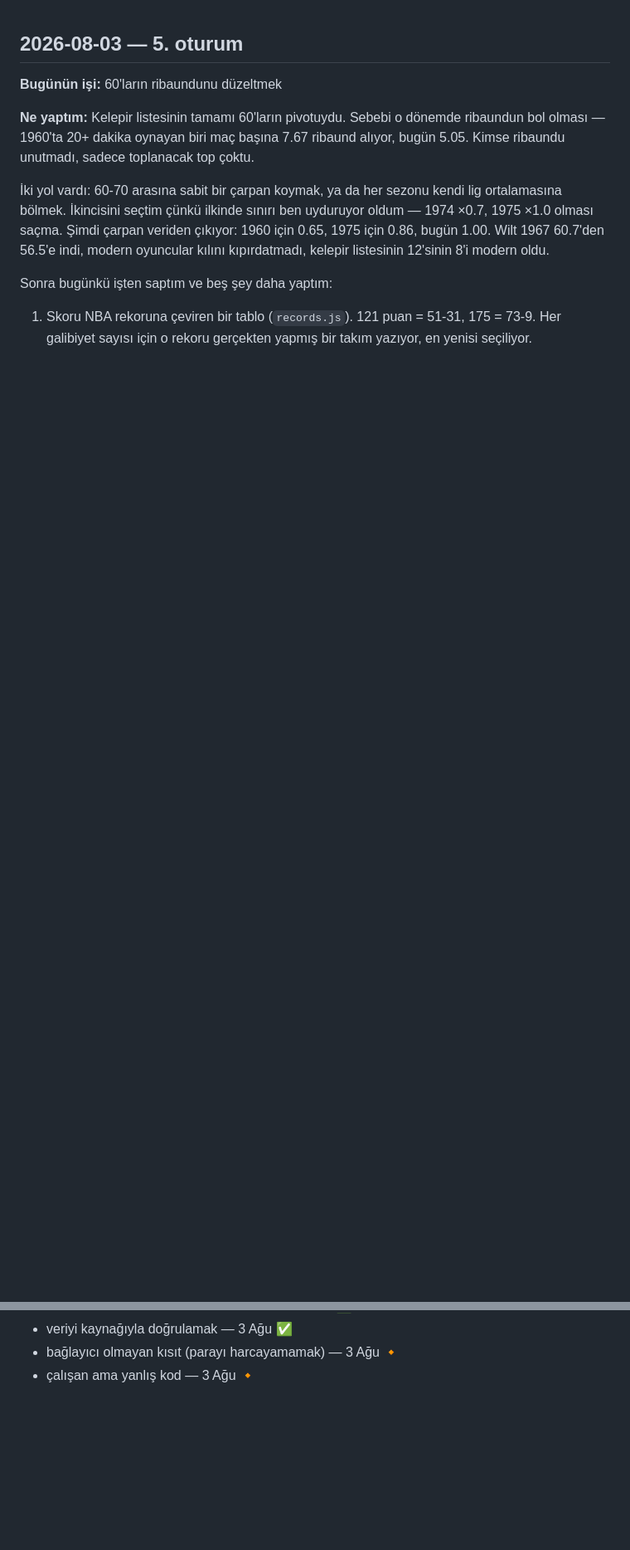
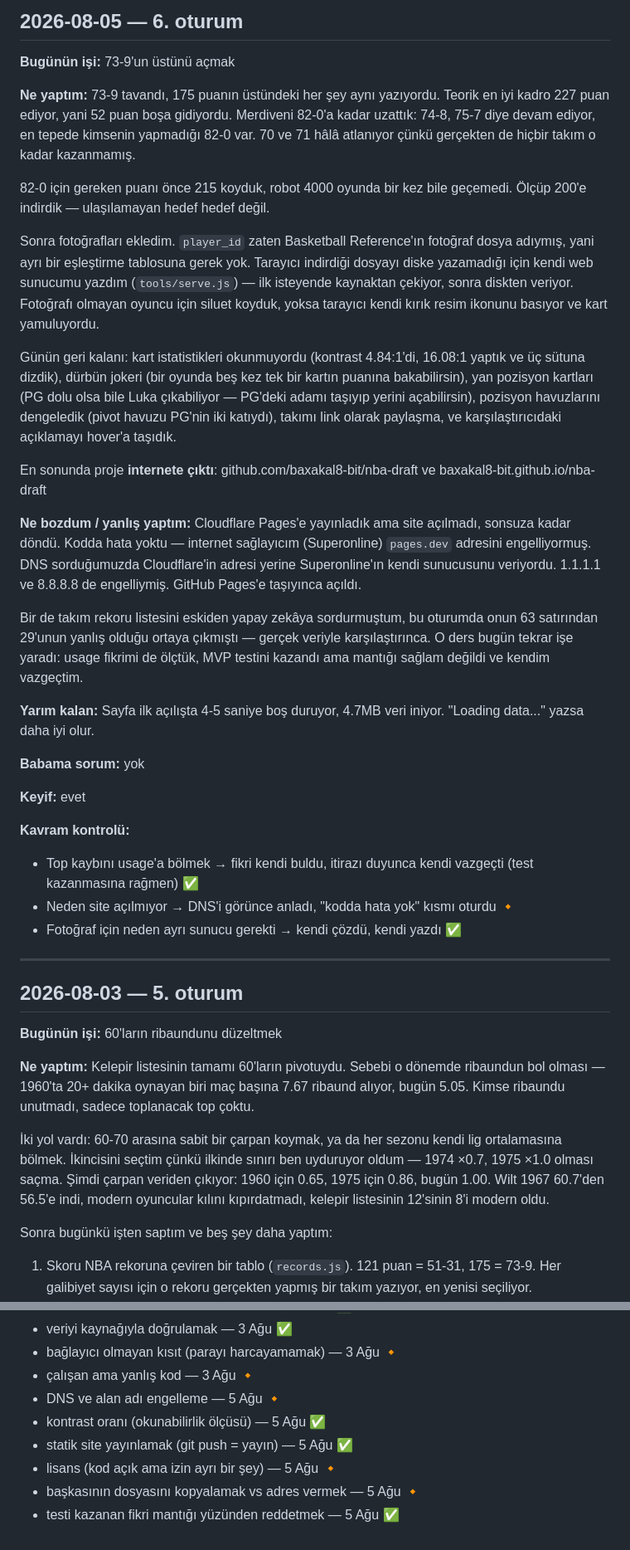
Before and after one commit to baxakal8-bit/nba-draft, a Markdown page: GUNLUK.md, 2 parts joined by grey strips. Shown at 83% size. GitHub-like rendering; blank space fills up the shorter version.

Commit message:
Journal: session six, and the project goes online

```diff
--- a/GUNLUK.md
+++ b/GUNLUK.md
@@ -1,3 +1,58 @@
+## 2026-08-05 — 6. oturum
+**Bugünün işi:** 73-9'un üstünü açmak
+
+**Ne yaptım:** 73-9 tavandı, 175 puanın üstündeki her şey aynı yazıyordu.
+Teorik en iyi kadro 227 puan ediyor, yani 52 puan boşa gidiyordu. Merdiveni
+82-0'a kadar uzattık: 74-8, 75-7 diye devam ediyor, en tepede kimsenin
+yapmadığı 82-0 var. 70 ve 71 hâlâ atlanıyor çünkü gerçekten de hiçbir takım
+o kadar kazanmamış.
+
+82-0 için gereken puanı önce 215 koyduk, robot 4000 oyunda bir kez bile
+geçemedi. Ölçüp 200'e indirdik — ulaşılamayan hedef hedef değil.
+
+Sonra fotoğrafları ekledim. `player_id` zaten Basketball Reference'ın
+fotoğraf dosya adıymış, yani ayrı bir eşleştirme tablosuna gerek yok.
+Tarayıcı indirdiği dosyayı diske yazamadığı için kendi web sunucumu yazdım
+(`tools/serve.js`) — ilk isteyende kaynaktan çekiyor, sonra diskten veriyor.
+Fotoğrafı olmayan oyuncu için siluet koyduk, yoksa tarayıcı kendi kırık
+resim ikonunu basıyor ve kart yamuluyordu.
+
+Günün geri kalanı: kart istatistikleri okunmuyordu (kontrast 4.84:1'di,
+16.08:1 yaptık ve üç sütuna dizdik), dürbün jokeri (bir oyunda beş kez tek
+bir kartın puanına bakabilirsin), yan pozisyon kartları (PG dolu olsa bile
+Luka çıkabiliyor — PG'deki adamı taşıyıp yerini açabilirsin), pozisyon
+havuzlarını dengeledik (pivot havuzu PG'nin iki katıydı), takımı link olarak
+paylaşma, ve karşılaştırıcıdaki açıklamayı hover'a taşıdık.
+
+En sonunda proje **internete çıktı**: github.com/baxakal8-bit/nba-draft ve
+baxakal8-bit.github.io/nba-draft
+
+**Ne bozdum / yanlış yaptım:** Cloudflare Pages'e yayınladık ama site
+açılmadı, sonsuza kadar döndü. Kodda hata yoktu — internet sağlayıcım
+(Superonline) `pages.dev` adresini engelliyormuş. DNS sorduğumuzda
+Cloudflare'in adresi yerine Superonline'ın kendi sunucusunu veriyordu.
+1.1.1.1 ve 8.8.8.8 de engelliymiş. GitHub Pages'e taşıyınca açıldı.
+
+Bir de takım rekoru listesini eskiden yapay zekâya sordurmuştum, bu oturumda
+onun 63 satırından 29'unun yanlış olduğu ortaya çıkmıştı — gerçek veriyle
+karşılaştırınca. O ders bugün tekrar işe yaradı: usage fikrimi de ölçtük,
+MVP testini kazandı ama mantığı sağlam değildi ve kendim vazgeçtim.
+
+**Yarım kalan:** Sayfa ilk açılışta 4-5 saniye boş duruyor, 4.7MB veri
+iniyor. "Loading data..." yazsa daha iyi olur.
+
+**Babama sorum:** yok
+
+**Keyif:** evet
+
+**Kavram kontrolü:**
+- Top kaybını usage'a bölmek → fikri kendi buldu, itirazı duyunca kendi
+  vazgeçti (test kazanmasına rağmen) ✅
+- Neden site açılmıyor → DNS'i görünce anladı, "kodda hata yok" kısmı oturdu 🔸
+- Fotoğraf için neden ayrı sunucu gerekti → kendi çözdü, kendi yazdı ✅
+
+---
+
 ## 2026-08-03 — 5. oturum
 **Bugünün işi:** 60'ların ribaundunu düzeltmek
 
@@ -255,3 +310,9 @@ bozuldu, o yüzden basit halde bıraktık ve sayfada açıkça yazdık.
 - veriyi kaynağıyla doğrulamak — 3 Ağu ✅
 - bağlayıcı olmayan kısıt (parayı harcayamamak) — 3 Ağu 🔸
 - çalışan ama yanlış kod — 3 Ağu 🔸
+- DNS ve alan adı engelleme — 5 Ağu 🔸
+- kontrast oranı (okunabilirlik ölçüsü) — 5 Ağu ✅
+- statik site yayınlamak (git push = yayın) — 5 Ağu ✅
+- lisans (kod açık ama izin ayrı bir şey) — 5 Ağu 🔸
+- başkasının dosyasını kopyalamak vs adres vermek — 5 Ağu 🔸
+- testi kazanan fikri mantığı yüzünden reddetmek — 5 Ağu ✅
```
